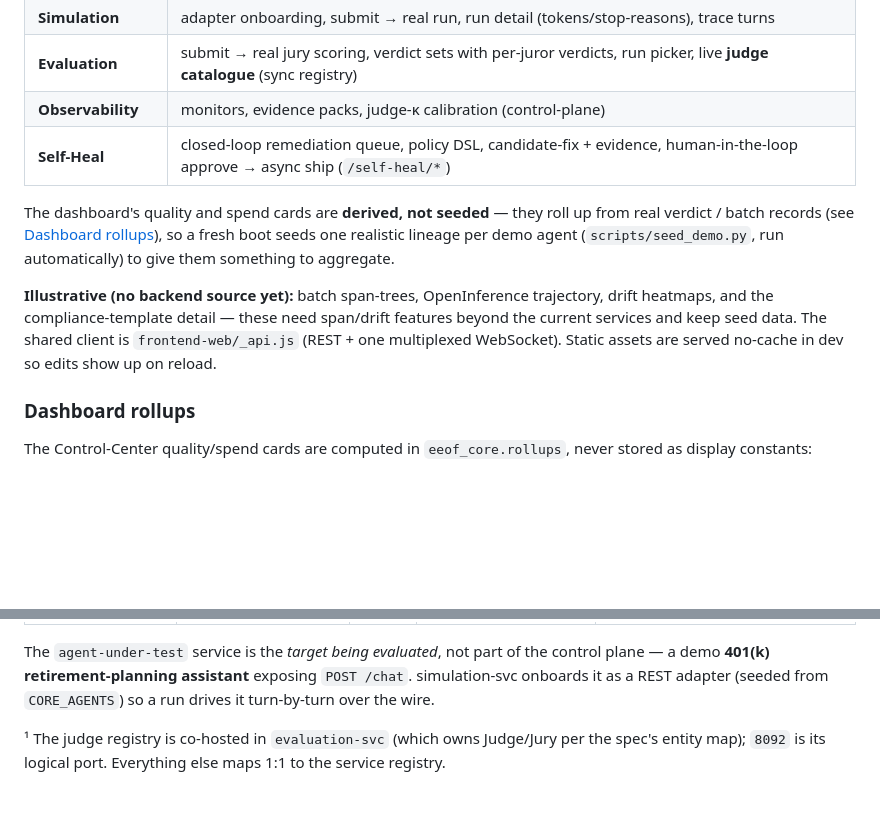
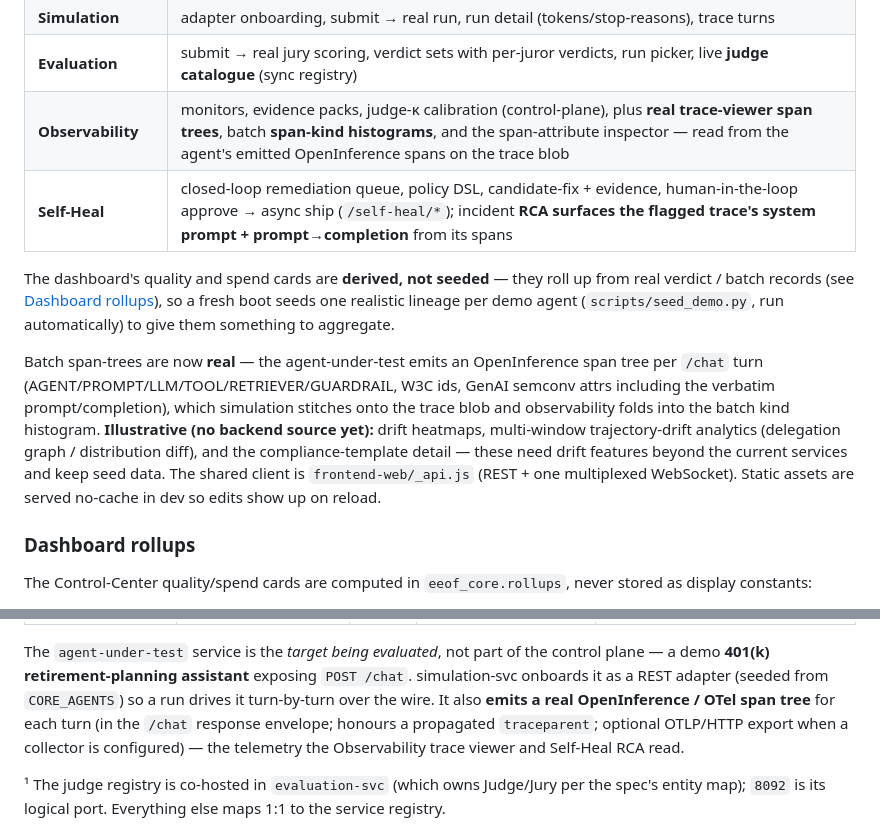
Before and after one commit to aiBuilderCore/ai-builder-eval-observability-framework, a Markdown page: README.md, 2 parts joined by grey strips. Rendered like a GitHub page; blank space fills up the shorter version.

Commit message:
docs(readme): mark span trees as real, add agent span emission
Align the README's live-wiring table + illustrative list with the tracing work:
- Observability row: real trace-viewer span trees, batch span-kind histograms,
  span-attribute inspector.
- Self-Heal row: RCA surfaces the flagged trace's system prompt + prompt→completion.
- Move batch span-trees out of "no backend source yet" (now real); only drift
  heatmaps / multi-window trajectory-drift analytics / compliance-template detail
  remain seed.
- agent-under-test blurb: note it emits a real OpenInference/OTel span tree.

Co-Authored-By: Claude Opus 4.8 <noreply@anthropic.com>

```diff
--- a/README.md
+++ b/README.md
@@ -154,19 +154,24 @@ falls back to seed data when the edge is unreachable, so the UI never blanks.
 | **Question Generation** | submit → real `qgen` job, phase-level progress, seed-set questions |
 | **Simulation** | adapter onboarding, submit → real run, run detail (tokens/stop-reasons), trace turns |
 | **Evaluation** | submit → real jury scoring, verdict sets with per-juror verdicts, run picker, live **judge catalogue** (sync registry) |
-| **Observability** | monitors, evidence packs, judge-κ calibration (control-plane) |
-| **Self-Heal** | closed-loop remediation queue, policy DSL, candidate-fix + evidence, human-in-the-loop approve → async ship (`/self-heal/*`) |
+| **Observability** | monitors, evidence packs, judge-κ calibration (control-plane), plus **real trace-viewer span trees**, batch **span-kind histograms**, and the span-attribute inspector — read from the agent's emitted OpenInference spans on the trace blob |
+| **Self-Heal** | closed-loop remediation queue, policy DSL, candidate-fix + evidence, human-in-the-loop approve → async ship (`/self-heal/*`); incident **RCA surfaces the flagged trace's system prompt + prompt→completion** from its spans |
 
 The dashboard's quality and spend cards are **derived, not seeded** — they roll
 up from real verdict / batch records (see [Dashboard rollups](#dashboard-rollups)),
 so a fresh boot seeds one realistic lineage per demo agent (`scripts/seed_demo.py`,
 run automatically) to give them something to aggregate.
 
-**Illustrative (no backend source yet):** batch span-trees, OpenInference
-trajectory, drift heatmaps, and the compliance-template detail — these need
-span/drift features beyond the current services and keep seed data. The shared
-client is `frontend-web/_api.js` (REST + one multiplexed WebSocket). Static
-assets are served no-cache in dev so edits show up on reload.
+Batch span-trees are now **real** — the agent-under-test emits an OpenInference
+span tree per `/chat` turn (AGENT/PROMPT/LLM/TOOL/RETRIEVER/GUARDRAIL, W3C ids,
+GenAI semconv attrs including the verbatim prompt/completion), which simulation
+stitches onto the trace blob and observability folds into the batch kind
+histogram. **Illustrative (no backend source yet):** drift heatmaps, multi-window
+trajectory-drift analytics (delegation graph / distribution diff), and the
+compliance-template detail — these need drift features beyond the current
+services and keep seed data. The shared client is `frontend-web/_api.js` (REST +
+one multiplexed WebSocket). Static assets are served no-cache in dev so edits
+show up on reload.
 
 ### Dashboard rollups
 
@@ -203,7 +208,11 @@ the cards aren't empty — see `eeof_core.seed_demo` / `scripts/seed_demo.py`.
 The `agent-under-test` service is the *target being evaluated*, not part of the
 control plane — a demo **401(k) retirement-planning assistant** exposing
 `POST /chat`. simulation-svc onboards it as a REST adapter (seeded from
-`CORE_AGENTS`) so a run drives it turn-by-turn over the wire.
+`CORE_AGENTS`) so a run drives it turn-by-turn over the wire. It also **emits a
+real OpenInference / OTel span tree** for each turn (in the `/chat` response
+envelope; honours a propagated `traceparent`; optional OTLP/HTTP export when a
+collector is configured) — the telemetry the Observability trace viewer and
+Self-Heal RCA read.
 
 ¹ The judge registry is co-hosted in `evaluation-svc` (which owns Judge/Jury per
 the spec's entity map); `8092` is its logical port. Everything else maps 1:1 to
```
